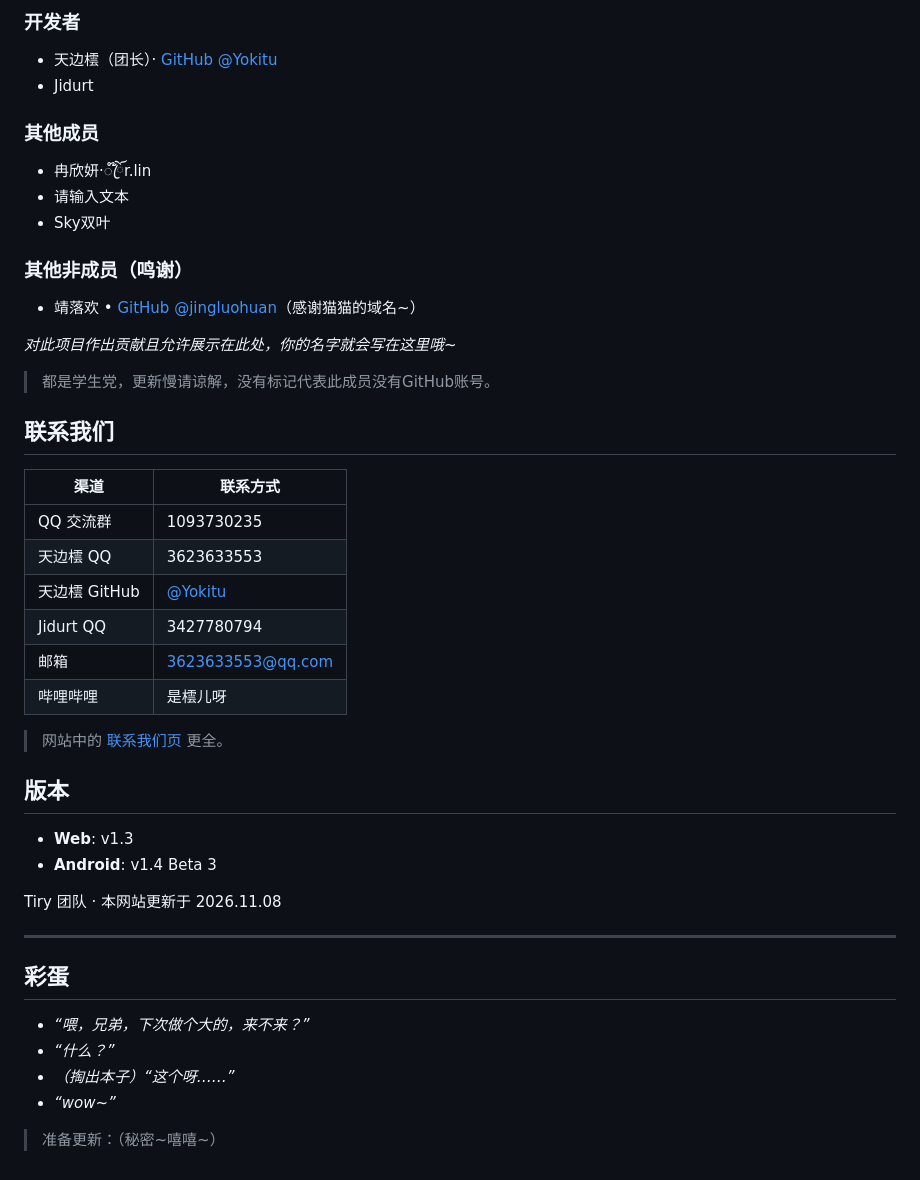
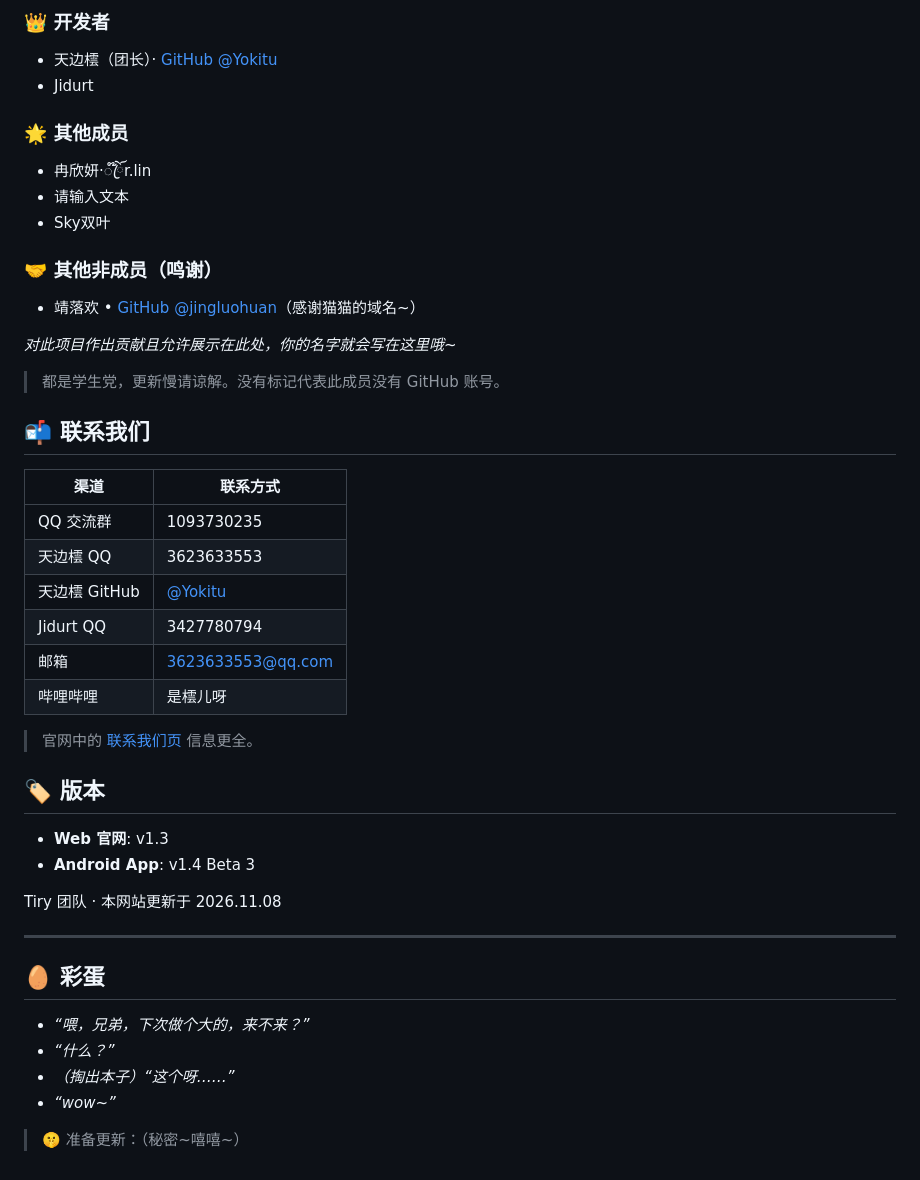
Before and after one commit to Yokitu/TiryWebsite, a Markdown page: README.md, the part around one of its changes. Drawn GitHub-style.

```diff
--- a/README.md
+++ b/README.md
@@ -68,21 +73,21 @@ TiryHi 是一个（不止）面向 Tiry 团队的工具箱应用，包含倒计
 
-### 开发者
+### 👑 开发者
 - 天边橒（团长）· [GitHub @Yokitu](https://github.com/Yokitu)
 - Jidurt
 
-### 其他成员
+### 🌟 其他成员
 - 冉欣妍·ꦿ໊ོr.lin
 - 请输入文本
 - Sky双叶
 
-### 其他非成员（鸣谢）
+### 🤝 其他非成员（鸣谢）
 - 靖落欢 • [GitHub @jingluohuan](https://github.com/jingluohuan)（感谢猫猫的域名~）
 
 *对此项目作出贡献且允许展示在此处，你的名字就会写在这里哦~*
 
-> 都是学生党，更新慢请谅解，没有标记代表此成员没有GitHub账号。
+> 都是学生党，更新慢请谅解。没有标记代表此成员没有 GitHub 账号。
 
-## 联系我们
+## 📬 联系我们
 
 | 渠道 | 联系方式 |
 |---|---|
@@ -93,22 +98,22 @@ TiryHi 是一个（不止）面向 Tiry 团队的工具箱应用，包含倒计
 | 邮箱 | 3623633553@qq.com |
 | 哔哩哔哩 | 是橒儿呀 |
 
-> 网站中的 [联系我们页](https://tiry.itlaozai.top/contact.html) 更全。
+> 官网中的 [联系我们页](https://tiry.itlaozai.top/contact.html) 信息更全。
 
-## 版本
+## 🏷️ 版本
 
-- **Web**: v1.3
-- **Android**: v1.4 Beta 3
+- **Web 官网**: v1.3
+- **Android App**: v1.4 Beta 3
 
 Tiry 团队 · 本网站更新于 2026.11.08
 
 ---
 
-## 彩蛋
+## 🥚 彩蛋
 
 - *“喂，兄弟，下次做个大的，来不来？”*
 - *“什么？”*
 - *（掏出本子）“这个呀……”*
 - *“wow~”*
 
-> 准备更新：（秘密~嘻嘻~）
+> 🤫 准备更新：（秘密~嘻嘻~）
```
Also changed, not shown: other parts of README.md (+35 -30 lines).
